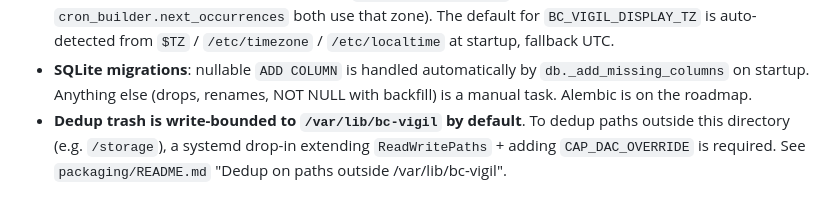
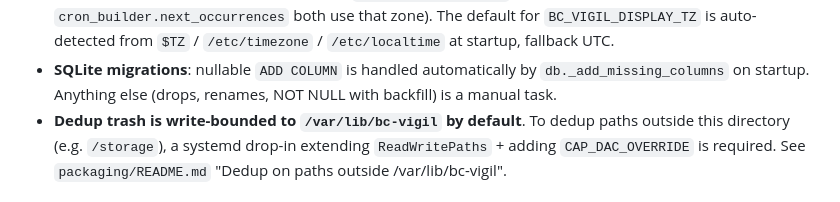
Before and after one commit to Unmanaged-Bytes/bc-vigil, a Markdown page: .claude/CLAUDE.md, the part around the change. Drawn GitHub-style.

```diff
--- a/.claude/CLAUDE.md
+++ b/.claude/CLAUDE.md
@@ -30,7 +30,7 @@ Both share the same app, DB, i18n, sandboxed systemd unit.
   `/etc/timezone` / `/etc/localtime` at startup, fallback UTC.
 - **SQLite migrations**: nullable `ADD COLUMN` is handled automatically by
   `db._add_missing_columns` on startup. Anything else (drops, renames,
-  NOT NULL with backfill) is a manual task. Alembic is on the roadmap.
+  NOT NULL with backfill) is a manual task.
 - **Dedup trash is write-bounded to `/var/lib/bc-vigil` by default**. To
   dedup paths outside this directory (e.g. `/storage`), a systemd drop-in
   extending `ReadWritePaths` + adding `CAP_DAC_OVERRIDE` is required. See
```
Also changed, not shown: CHANGELOG.md (+12 -0 lines).
